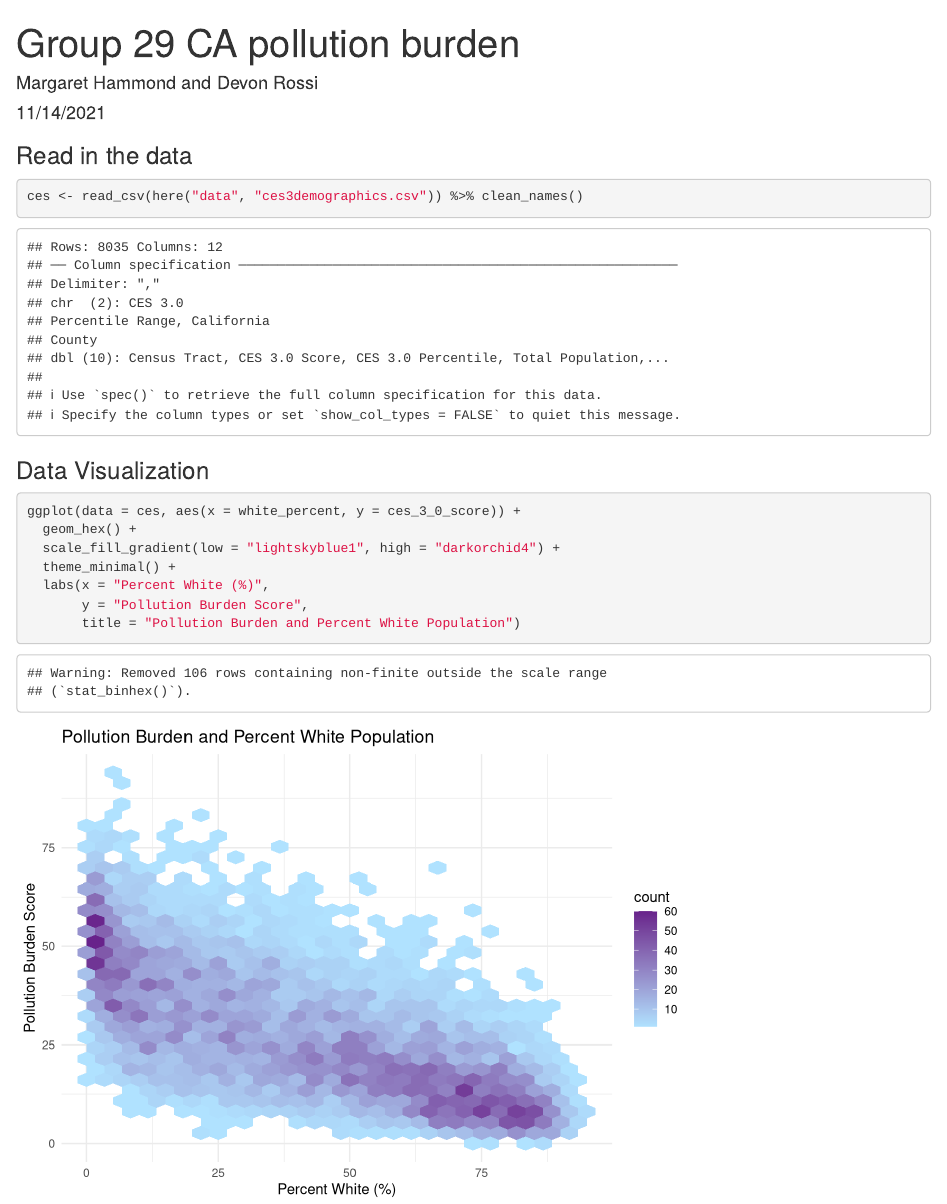
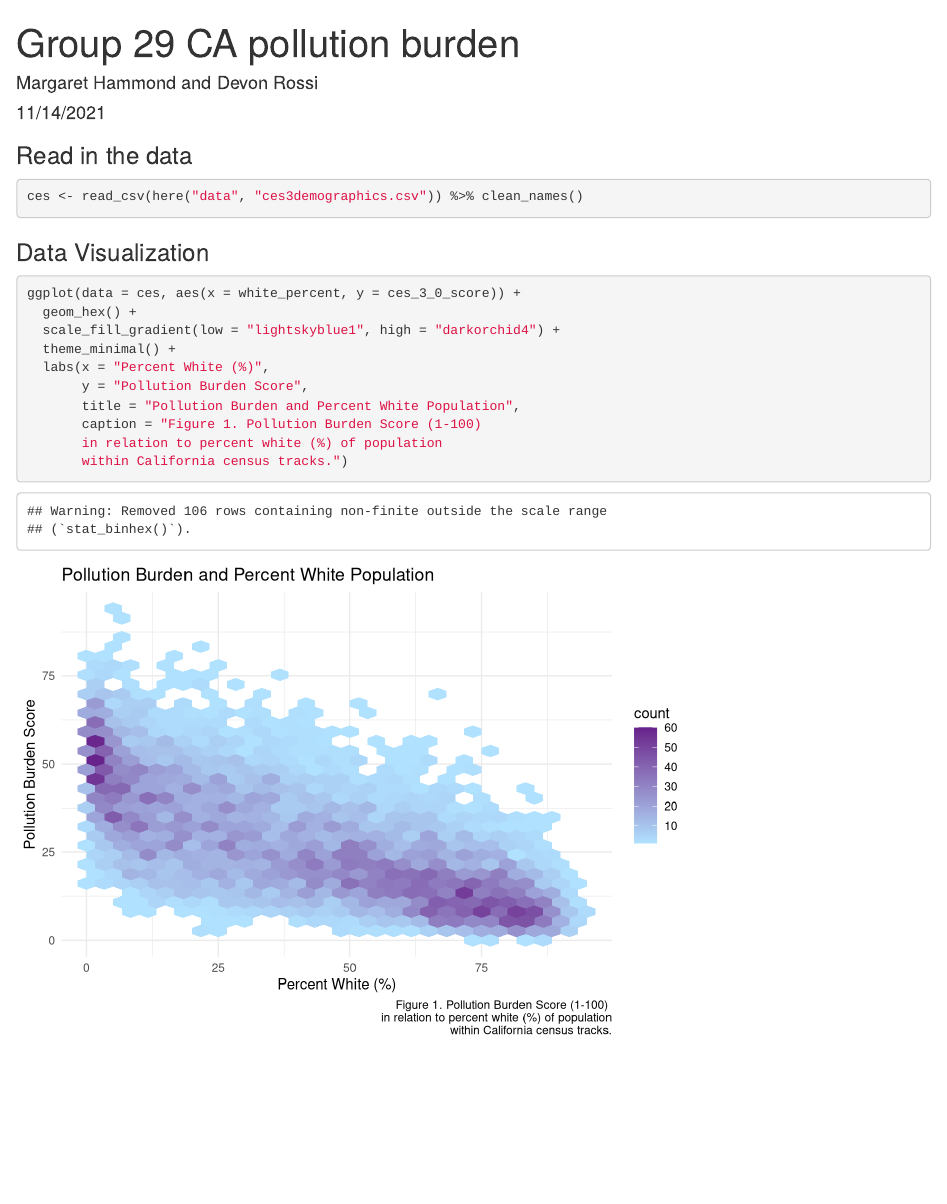
Before and after one commit to mbhammond/ejscreen-group-29, an R Markdown document (src/group_29_ca_ej.Rmd): the page in a window 1100 px wide, from its top. Rendered offline with R 4.5, knitr and Pandoc, with nearby package versions; column names are cleaned by a stand-in for the janitor package.

Commit message:
Task 2, partner 1, section E commit.

````diff
--- a/src/group_29_ca_ej.Rmd
+++ b/src/group_29_ca_ej.Rmd
@@ -5,8 +5,8 @@ date: "11/14/2021"
 output: html_document
 ---
 
-```{r setup, include=FALSE}
-knitr::opts_chunk$set(echo = TRUE)
+```{r setup, include=FALSE, warnings = FALSE, message = FALSE}
+knitr::opts_chunk$set(echo = TRUE, warnings = FALSE, message = FALSE)
 
 library(tidyverse)
 library(janitor)
@@ -30,6 +30,9 @@ ggplot(data = ces, aes(x = white_percent, y = ces_3_0_score)) +
   theme_minimal() +
   labs(x = "Percent White (%)",
        y = "Pollution Burden Score",
-       title = "Pollution Burden and Percent White Population")
+       title = "Pollution Burden and Percent White Population",
+       caption = "Figure 1. Pollution Burden Score (1-100)
+       in relation to percent white (%) of population
+       within California census tracks.")
 
 ```
````
